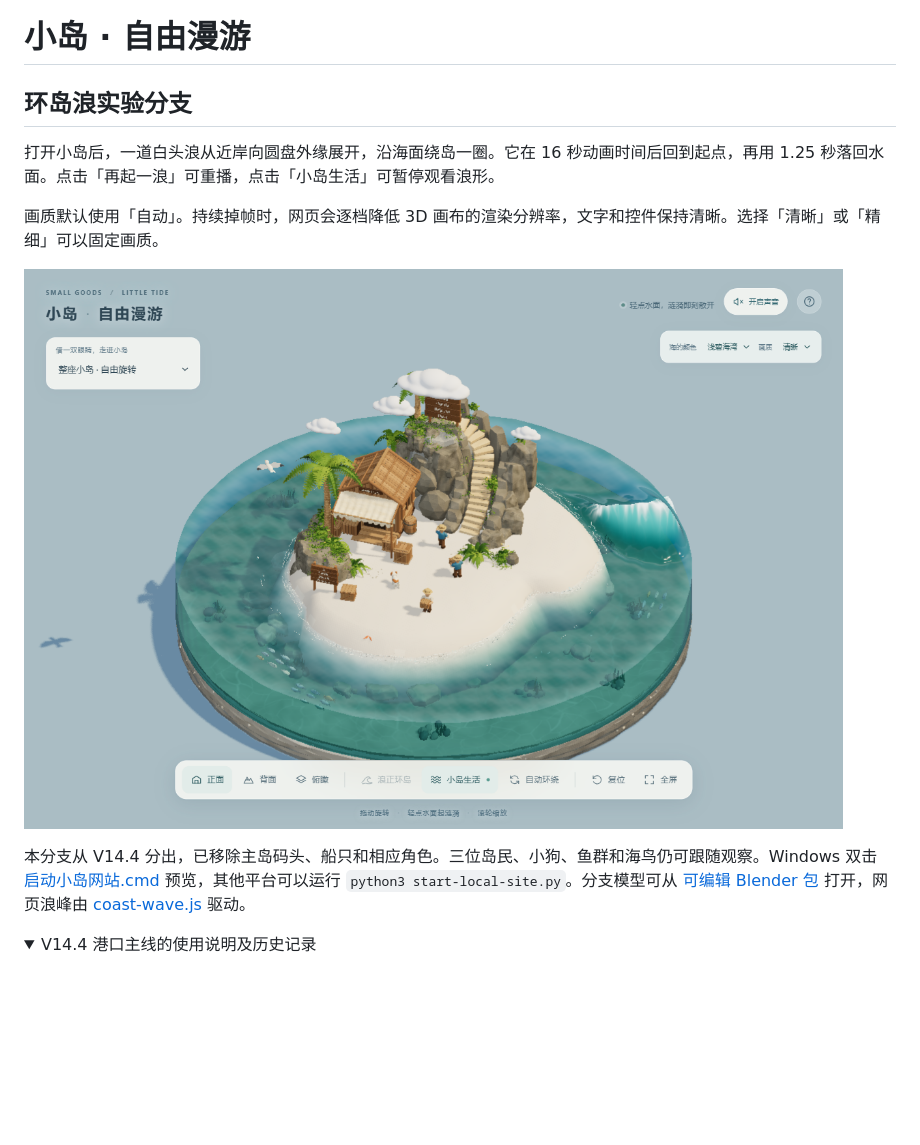
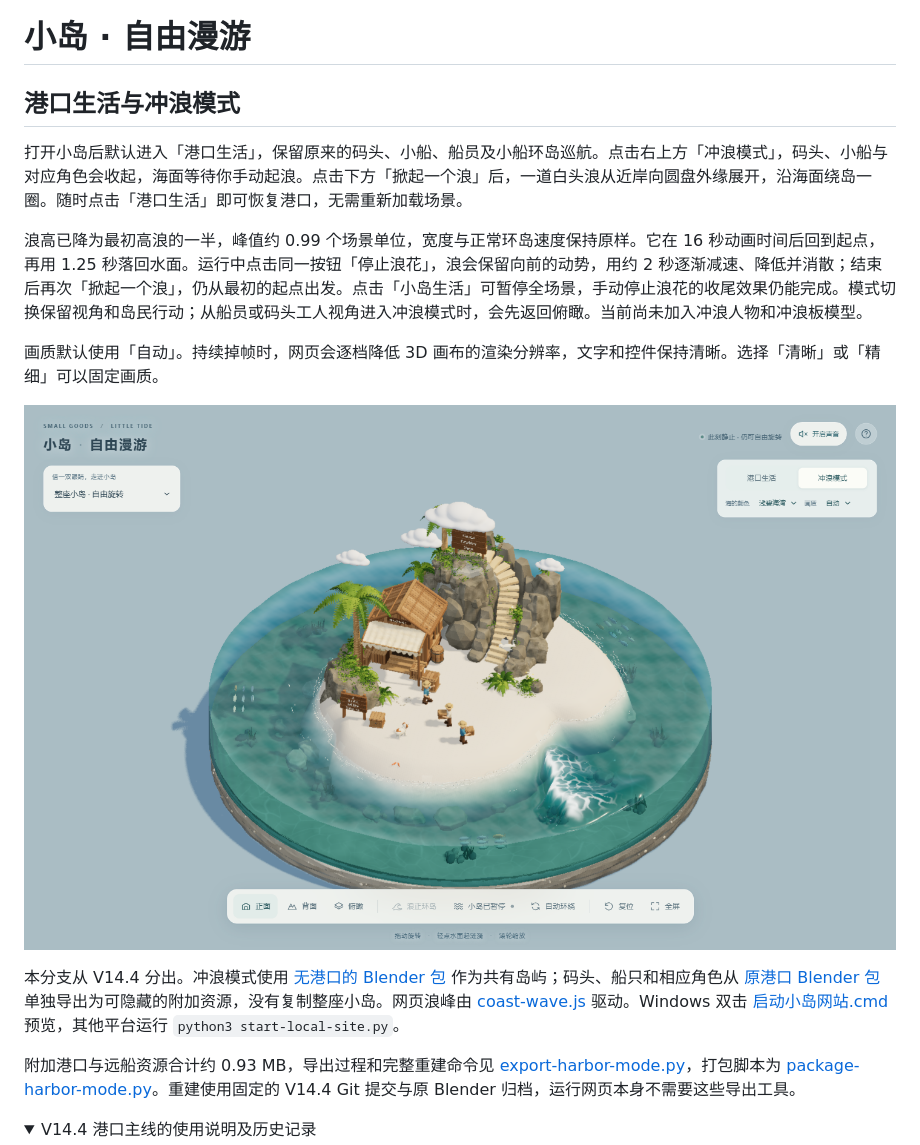
Before and after one commit to ababanabk022-debug/small-goods-harbor, a Markdown page: README.md, the part around the change. Rendered like a GitHub page; pictures changed too: docs/images/island-wave.png; folded sections open; blank space fills up the shorter version.

Commit message:
Add reversible surf mode with manual waves and smooth runout

```diff
--- a/README.md
+++ b/README.md
@@ -1,14 +1,18 @@
 # 小岛 · 自由漫游
 
-## 环岛浪实验分支
+## 港口生活与冲浪模式
 
-打开小岛后，一道白头浪从近岸向圆盘外缘展开，沿海面绕岛一圈。它在 16 秒动画时间后回到起点，再用 1.25 秒落回水面。点击「再起一浪」可重播，点击「小岛生活」可暂停观看浪形。
+打开小岛后默认进入「港口生活」，保留原来的码头、小船、船员及小船环岛巡航。点击右上方「冲浪模式」，码头、小船与对应角色会收起，海面等待你手动起浪。点击下方「掀起一个浪」后，一道白头浪从近岸向圆盘外缘展开，沿海面绕岛一圈。随时点击「港口生活」即可恢复港口，无需重新加载场景。
+
+浪高已降为最初高浪的一半，峰值约 0.99 个场景单位，宽度与正常环岛速度保持原样。它在 16 秒动画时间后回到起点，再用 1.25 秒落回水面。运行中点击同一按钮「停止浪花」，浪会保留向前的动势，用约 2 秒逐渐减速、降低并消散；结束后再次「掀起一个浪」，仍从最初的起点出发。点击「小岛生活」可暂停全场景，手动停止浪花的收尾效果仍能完成。模式切换保留视角和岛民行动；从船员或码头工人视角进入冲浪模式时，会先返回俯瞰。当前尚未加入冲浪人物和冲浪板模型。
 
 画质默认使用「自动」。持续掉帧时，网页会逐档降低 3D 画布的渲染分辨率，文字和控件保持清晰。选择「清晰」或「精细」可以固定画质。
 
 ![从小岛右侧经过的环岛浪](docs/images/island-wave.png)
 
-本分支从 V14.4 分出，已移除主岛码头、船只和相应角色。三位岛民、小狗、鱼群和海鸟仍可跟随观察。Windows 双击 [启动小岛网站.cmd](启动小岛网站.cmd) 预览，其他平台可以运行 `python3 start-local-site.py`。分支模型可从 [可编辑 Blender 包](blender/island-wave.blend.zip) 打开，网页浪峰由 [coast-wave.js](dist/coast-wave.js) 驱动。
+本分支从 V14.4 分出。冲浪模式使用 [无港口的 Blender 包](blender/island-wave.blend.zip) 作为共有岛屿；码头、船只和相应角色从 [原港口 Blender 包](blender/small-goods-harbor-pov.blend.zip) 单独导出为可隐藏的附加资源，没有复制整座小岛。网页浪峰由 [coast-wave.js](dist/coast-wave.js) 驱动。Windows 双击 [启动小岛网站.cmd](启动小岛网站.cmd) 预览，其他平台运行 `python3 start-local-site.py`。
+
+附加港口与远船资源合计约 0.93 MB，导出过程和完整重建命令见 [export-harbor-mode.py](blender/export-harbor-mode.py)，打包脚本为 [package-harbor-mode.py](tools/package-harbor-mode.py)。重建使用固定的 V14.4 Git 提交与原 Blender 归档，运行网页本身不需要这些导出工具。
 
 <details>
 <summary>V14.4 港口主线的使用说明及历史记录</summary>
```
Also changed, not shown: 14 other files.
